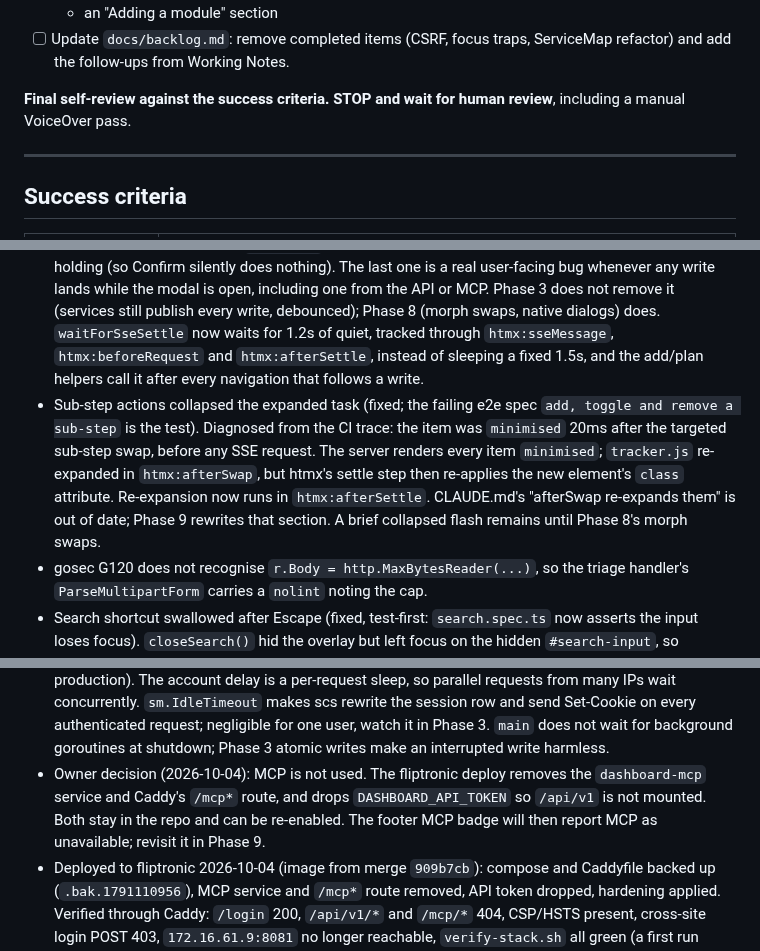
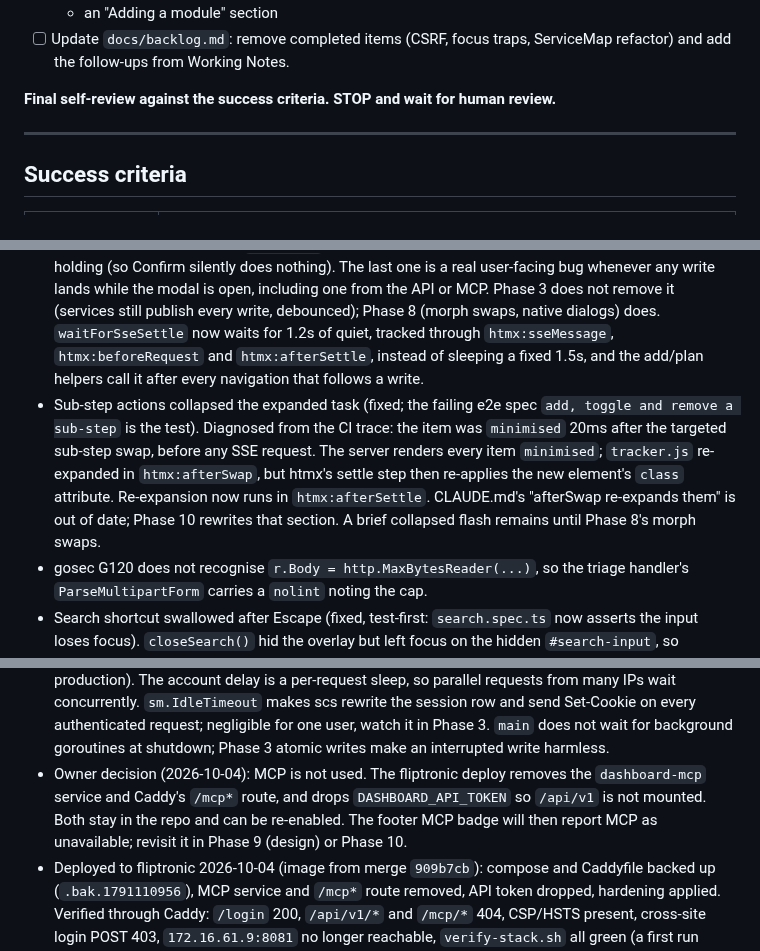
Before and after one commit to fahad-tariq/dashboard, a Markdown page: docs/plans/01-foundations-and-modules.md, 3 parts joined by grey strips. Drawn GitHub-style.

```diff
--- a/docs/plans/01-foundations-and-modules.md
+++ b/docs/plans/01-foundations-and-modules.md
@@ -473,7 +507,7 @@ Modules receive one `module.Deps` struct: location, templates, change publisher,
   - an "Adding a module" section
 - [ ] Update `docs/backlog.md`: remove completed items (CSRF, focus traps, ServiceMap refactor) and add the follow-ups from Working Notes.
 
-**Final self-review against the success criteria. STOP and wait for human review**, including a manual VoiceOver pass.
+**Final self-review against the success criteria. STOP and wait for human review.**
 
 ---
 
@@ -538,7 +573,7 @@ _For the executing agent. Record decisions, deviations, measurements and follow-
 - Second CI run: 46 more lint findings. The first run was truncated by golangci-lint's default caps (50 issues per linter, 3 identical issues). `.golangci.yml` now sets both caps to 0. About 180 unchecked errors in tests were wrapped in `if err := ...; err != nil { t.Fatal(err) }` by an AST-based rewrite, checked by standalone `errcheck` (zero remaining) and the race suite. gosec G104 is excluded (it duplicates errcheck), and gosec is off for `_test.go` files (template-func stubs and temp-dir fixtures).
 - Idea triage buttons never worked (fixed, test-first in `TestIdeasTriageActionMultipart`): `triageAnimate` posts `new FormData(form)` (multipart), but `TriageAction` called `r.ParseForm()`, which ignores multipart bodies, and `FormValue` then skips multipart parsing because `r.Form` is already set. The action arrived empty, the handler returned 400, and the JS reloaded the page regardless, hiding the failure. Found by the e2e suite on its first real run. Phase 8's "idea triage surfaces errors" item covers the swallowed error.
 - e2e timing: the app's own writes broadcast `file-changed` about 500ms later, and the resulting container swap closes open `<details>`, collapses rows and detaches any form the confirm modal is holding (so Confirm silently does nothing). The last one is a real user-facing bug whenever any write lands while the modal is open, including one from the API or MCP. Phase 3 does not remove it (services still publish every write, debounced); Phase 8 (morph swaps, native dialogs) does. `waitForSseSettle` now waits for 1.2s of quiet, tracked through `htmx:sseMessage`, `htmx:beforeRequest` and `htmx:afterSettle`, instead of sleeping a fixed 1.5s, and the add/plan helpers call it after every navigation that follows a write.
-- Sub-step actions collapsed the expanded task (fixed; the failing e2e spec `add, toggle and remove a sub-step` is the test). Diagnosed from the CI trace: the item was `minimised` 20ms after the targeted sub-step swap, before any SSE request. The server renders every item `minimised`; `tracker.js` re-expanded in `htmx:afterSwap`, but htmx's settle step then re-applies the new element's `class` attribute. Re-expansion now runs in `htmx:afterSettle`. CLAUDE.md's "afterSwap re-expands them" is out of date; Phase 9 rewrites that section. A brief collapsed flash remains until Phase 8's morph swaps.
+- Sub-step actions collapsed the expanded task (fixed; the failing e2e spec `add, toggle and remove a sub-step` is the test). Diagnosed from the CI trace: the item was `minimised` 20ms after the targeted sub-step swap, before any SSE request. The server renders every item `minimised`; `tracker.js` re-expanded in `htmx:afterSwap`, but htmx's settle step then re-applies the new element's `class` attribute. Re-expansion now runs in `htmx:afterSettle`. CLAUDE.md's "afterSwap re-expands them" is out of date; Phase 10 rewrites that section. A brief collapsed flash remains until Phase 8's morph swaps.
 - gosec G120 does not recognise `r.Body = http.MaxBytesReader(...)`, so the triage handler's `ParseMultipartForm` carries a `nolint` noting the cap.
 - Search shortcut swallowed after Escape (fixed, test-first: `search.spec.ts` now asserts the input loses focus). `closeSearch()` hid the overlay but left focus on the hidden `#search-input`, so `isInputFocused()` ignored the next `/` until Chrome's focus fixup ran; intermittent in CI for that reason. `closeSearch()` now blurs the input and returns focus to the element focused before search opened. Phase 8's native `<dialog>` handles this itself.
 - Open redirects (fixed, test-first in `test/redirect_test.go`): `tracker.redirectBack` used the `Referer` path unchecked, so a path like `//evil.example/x` became a protocol-relative redirect. The login `next` check rejected `//` but accepted `/\evil.example` and `/<tab>/evil.example`, which browsers normalise to `//`. Both now use `httputil.IsLocalPath`, which rejects `//`, any backslash and any control character. Impact was low: the tracker redirect needs a POST that `SameSite=Lax` blocks cross-site, and login needs a victim to follow a crafted link.
@@ -559,7 +594,7 @@ _For the executing agent. Record decisions, deviations, measurements and follow-
 - Compose smoke run (local, real data copy): passed after two findings. (1) With `-wal`/`-shm` present SQLite opened a non-writable database read-only; the server started and failed on the first save. `db.Open` now does a no-op write after migrations and refuses to start with a message naming the owner mismatch (test-first, `TestOpenRefusesReadOnlyDatabase`). (2) The owner's local Docker runtime shares `~` read-only into its VM (`touch` gave "Read-only file system"), so the smoke run used Docker volumes; production bind mounts are native and unaffected.
 - Self-review fixes: account-delay eviction (above), IPv6 /64 buckets, IPv4-mapped trusted proxies normalised, `Retry-After` and 429 on rate-limited logins, the DB write probe only blames ownership for read-only errors, a second signal during shutdown kills the process, MCP write tools carry `destructiveHint=False` and MCP tokens must be ASCII (compared as bytes).
 - Accepted limits: the failed-bearer limiter cannot slow guessing, because a valid token is never blocked (a deliberate trade-off; the 32-character minimum is the real protection, and the API is unmounted in production). The account delay is a per-request sleep, so parallel requests from many IPs wait concurrently. `sm.IdleTimeout` makes scs rewrite the session row and send Set-Cookie on every authenticated request; negligible for one user, watch it in Phase 3. `main` does not wait for background goroutines at shutdown; Phase 3 atomic writes make an interrupted write harmless.
-- Owner decision (2026-10-04): MCP is not used. The fliptronic deploy removes the `dashboard-mcp` service and Caddy's `/mcp*` route, and drops `DASHBOARD_API_TOKEN` so `/api/v1` is not mounted. Both stay in the repo and can be re-enabled. The footer MCP badge will then report MCP as unavailable; revisit it in Phase 9.
+- Owner decision (2026-10-04): MCP is not used. The fliptronic deploy removes the `dashboard-mcp` service and Caddy's `/mcp*` route, and drops `DASHBOARD_API_TOKEN` so `/api/v1` is not mounted. Both stay in the repo and can be re-enabled. The footer MCP badge will then report MCP as unavailable; revisit it in Phase 9 (design) or Phase 10.
 - Deployed to fliptronic 2026-10-04 (image from merge `909b7cb`): compose and Caddyfile backed up (`.bak.1791110956`), MCP service and `/mcp*` route removed, API token dropped, hardening applied. Verified through Caddy: `/login` 200, `/api/v1/*` and `/mcp/*` 404, CSP/HSTS present, cross-site login POST 403, `172.16.61.9:8081` no longer reachable, `verify-stack.sh` all green (a first run failed two checks only because Caddy was still starting). Homelab docs updated (uncommitted in that repo for the owner).
 - Deploy actions (superseded by the owner decision above): with MCP and the API removed on fliptronic, no token work was needed; `DASHBOARD_TRUSTED_PROXIES=172.30.81.1` is set in the production compose.
 
```
Also changed, not shown: other parts of docs/plans/01-foundations-and-modules.md (+43 -5 lines).
